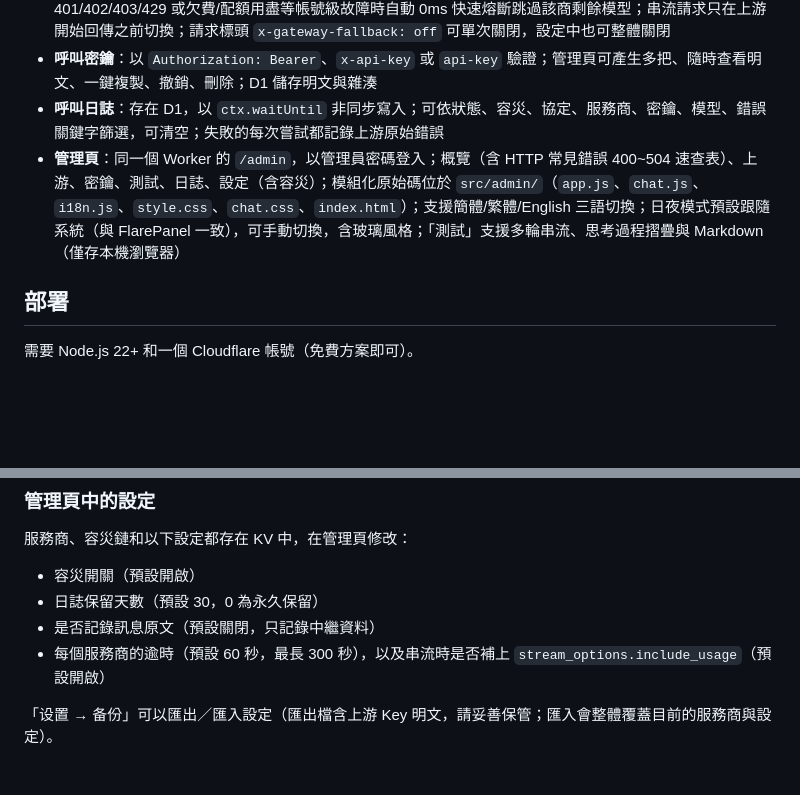
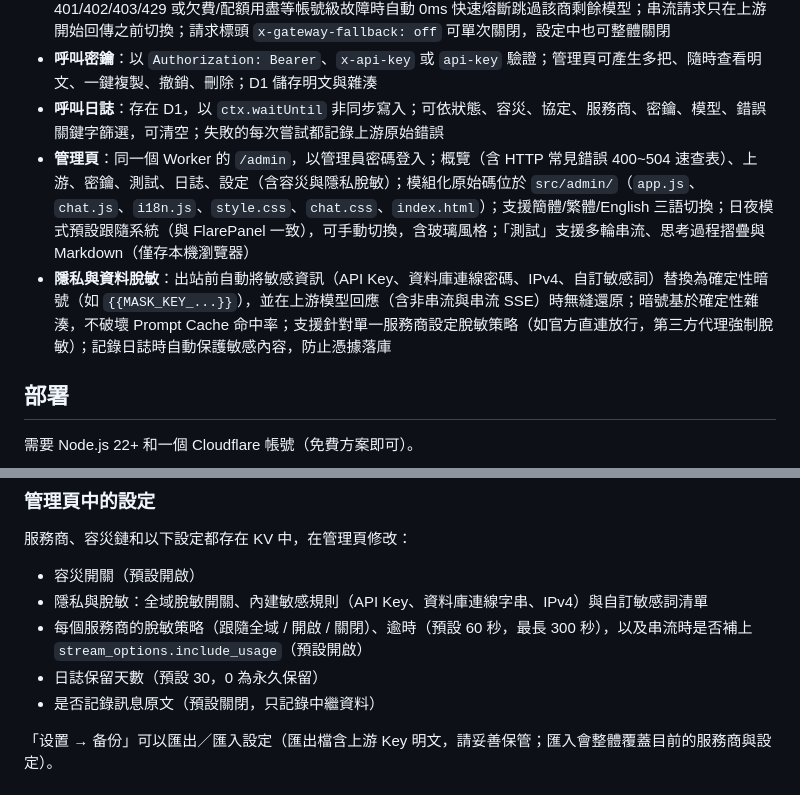
Before and after one commit to HenryYannis/FlareRouter, a Markdown page: README.zh-Hant.md, 2 parts joined by grey strips. Drawn GitHub-style; blank space fills up the shorter version.

```diff
--- a/README.zh-Hant.md
+++ b/README.zh-Hant.md
@@ -27,7 +27,8 @@
 - **容災切換與智慧熔斷**：失敗（網路錯誤、逾時、任何非 2xx）就依容災鏈換下一個；同服務商遇 401/402/403/429 或欠費/配額用盡等帳號級故障時自動 0ms 快速熔斷跳過該商剩餘模型；串流請求只在上游開始回傳之前切換；請求標頭 `x-gateway-fallback: off` 可單次關閉，設定中也可整體關閉
 - **呼叫密鑰**：以 `Authorization: Bearer`、`x-api-key` 或 `api-key` 驗證；管理頁可產生多把、隨時查看明文、一鍵複製、撤銷、刪除；D1 儲存明文與雜湊
 - **呼叫日誌**：存在 D1，以 `ctx.waitUntil` 非同步寫入；可依狀態、容災、協定、服務商、密鑰、模型、錯誤關鍵字篩選，可清空；失敗的每次嘗試都記錄上游原始錯誤
-- **管理頁**：同一個 Worker 的 `/admin`，以管理員密碼登入；概覽（含 HTTP 常見錯誤 400~504 速查表）、上游、密鑰、測試、日誌、設定（含容災）；模組化原始碼位於 `src/admin/`（`app.js`、`chat.js`、`i18n.js`、`style.css`、`chat.css`、`index.html`）；支援簡體/繁體/English 三語切換；日夜模式預設跟隨系統（與 FlarePanel 一致），可手動切換，含玻璃風格；「測試」支援多輪串流、思考過程摺疊與 Markdown（僅存本機瀏覽器）
+- **管理頁**：同一個 Worker 的 `/admin`，以管理員密碼登入；概覽（含 HTTP 常見錯誤 400~504 速查表）、上游、密鑰、測試、日誌、設定（含容災與隱私脫敏）；模組化原始碼位於 `src/admin/`（`app.js`、`chat.js`、`i18n.js`、`style.css`、`chat.css`、`index.html`）；支援簡體/繁體/English 三語切換；日夜模式預設跟隨系統（與 FlarePanel 一致），可手動切換，含玻璃風格；「測試」支援多輪串流、思考過程摺疊與 Markdown（僅存本機瀏覽器）
+- **隱私與資料脫敏**：出站前自動將敏感資訊（API Key、資料庫連線密碼、IPv4、自訂敏感詞）替換為確定性暗號（如 `{{MASK_KEY_...}}`），並在上游模型回應（含非串流與串流 SSE）時無縫還原；暗號基於確定性雜湊，不破壞 Prompt Cache 命中率；支援針對單一服務商設定脫敏策略（如官方直連放行，第三方代理強制脫敏）；記錄日誌時自動保護敏感內容，防止憑據落庫
 
 ## 部署
 
@@ -104,9 +105,10 @@ npx wrangler deploy
 服務商、容災鏈和以下設定都存在 KV 中，在管理頁修改：
 
 - 容災開關（預設開啟）
+- 隱私與脫敏：全域脫敏開關、內建敏感規則（API Key、資料庫連線字串、IPv4）與自訂敏感詞清單
+- 每個服務商的脫敏策略（跟隨全域 / 開啟 / 關閉）、逾時（預設 60 秒，最長 300 秒），以及串流時是否補上 `stream_options.include_usage`（預設開啟）
 - 日誌保留天數（預設 30，0 為永久保留）
 - 是否記錄訊息原文（預設關閉，只記錄中繼資料）
-- 每個服務商的逾時（預設 60 秒，最長 300 秒），以及串流時是否補上 `stream_options.include_usage`（預設開啟）
 
 「设置 → 备份」可以匯出／匯入設定（匯出檔含上游 Key 明文，請妥善保管；匯入會整體覆蓋目前的服務商與設定）。
 
```
Also changed, not shown: README.en.md (+4 -2 lines), README.md (+4 -2 lines).
